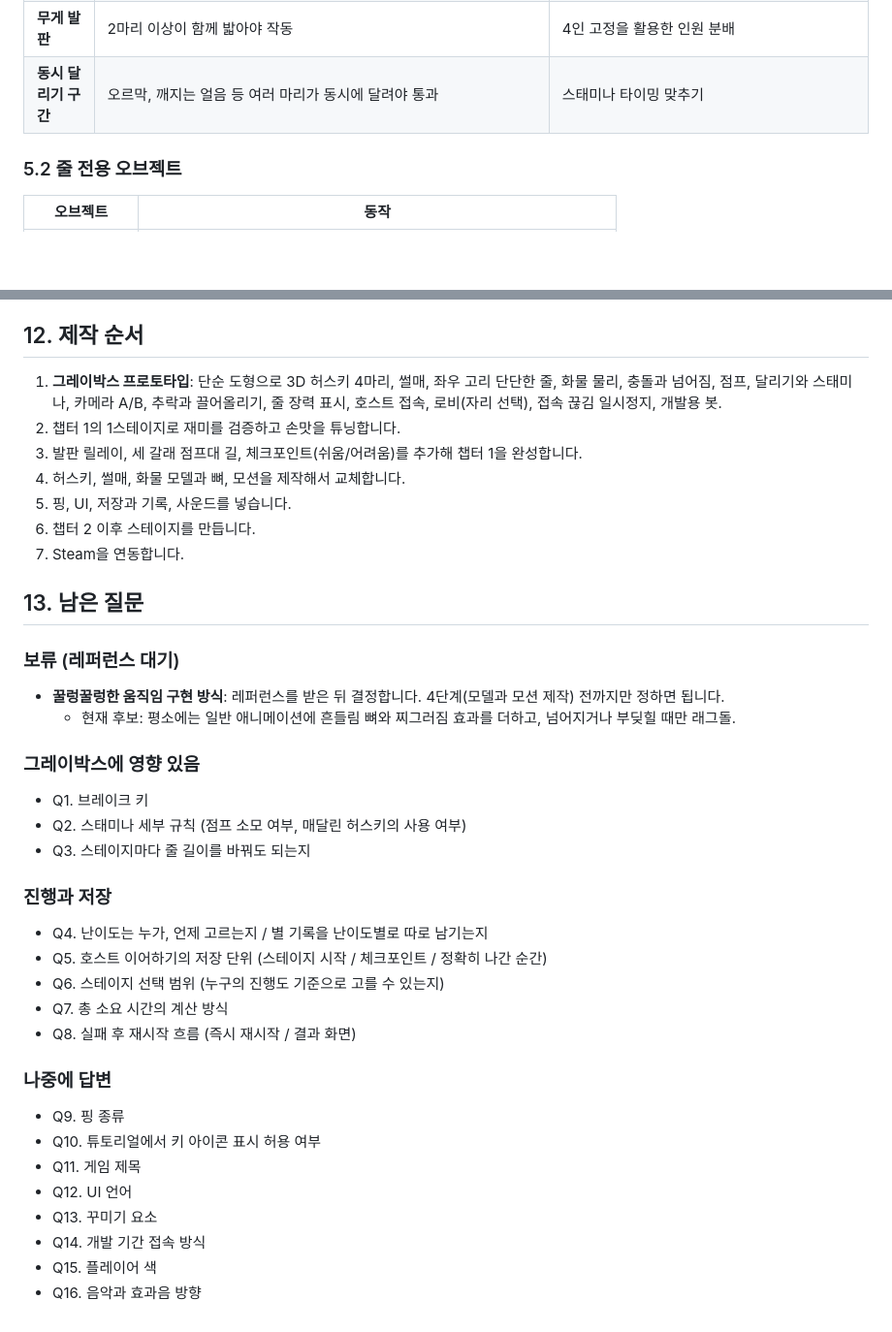
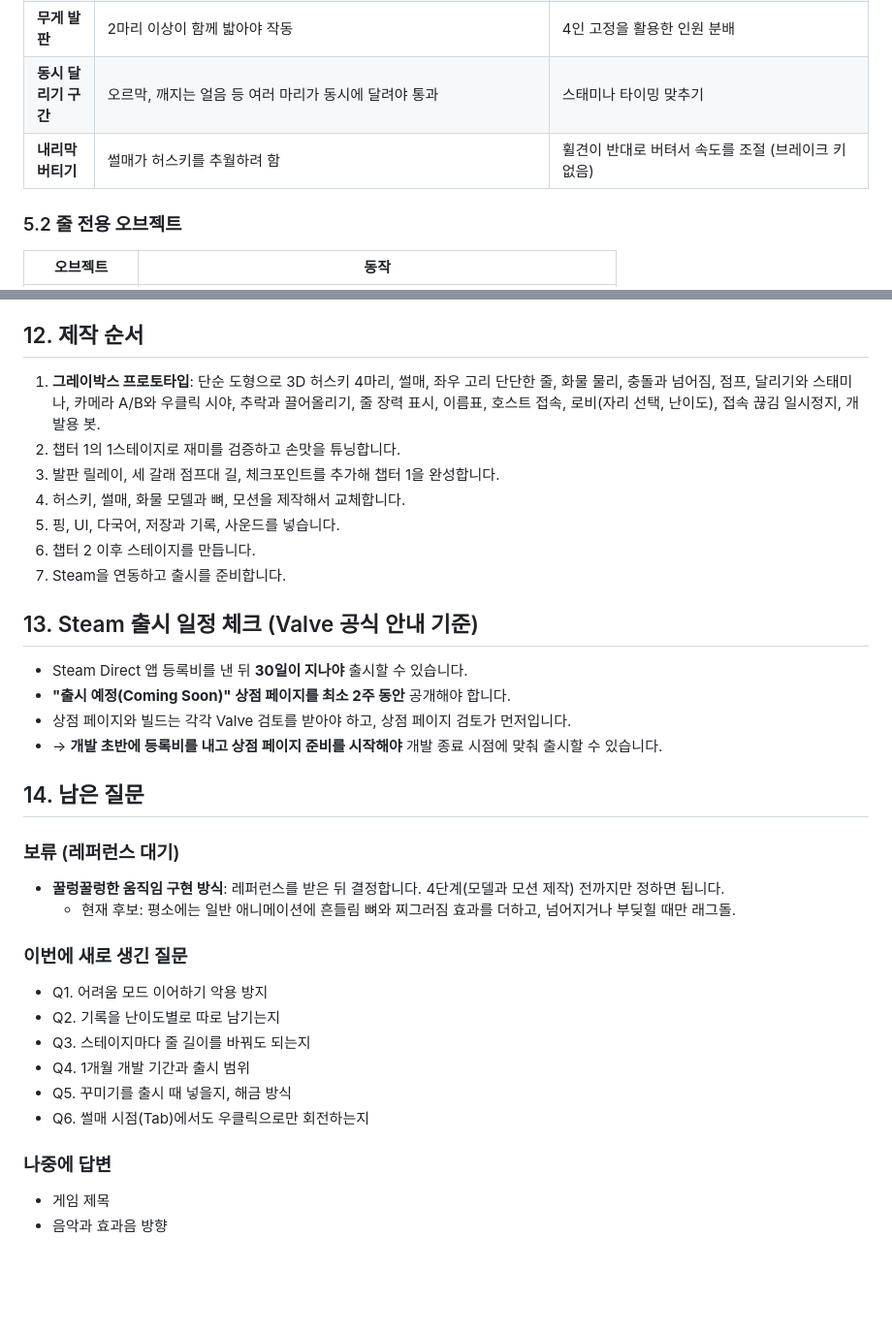
Before and after one commit to dlawodnjs/HUSKY-GAME, a Markdown page: sled-coop/DESIGN.md, 2 parts joined by grey strips. Shown at 97% size. Rendered like a GitHub page; blank space fills up the shorter version.

```diff
--- a/sled-coop/DESIGN.md
+++ b/sled-coop/DESIGN.md
@@ -130,6 +139,7 @@
 | **세 갈래 점프대 길** | 가운데는 썰매만 지나가는 평평한 좁은 길이고, 양쪽은 허스키용 점프대 길. 썰매가 점프대를 타면 화물이 쏟아짐 | **왼쪽 팀(좌 휠견+좌 리더견)과 오른쪽 팀**이 양쪽으로 나뉘어서 점프 박자와 힘을 맞춰 썰매를 가운데로 유지 |
 | **무게 발판** | 2마리 이상이 함께 밟아야 작동 | 4인 고정을 활용한 인원 분배 |
 | **동시 달리기 구간** | 오르막, 깨지는 얼음 등 여러 마리가 동시에 달려야 통과 | 스태미나 타이밍 맞추기 |
+| **내리막 버티기** | 썰매가 허스키를 추월하려 함 | 휠견이 반대로 버텨서 속도를 조절 (브레이크 키 없음) |
 
 ### 5.2 줄 전용 오브젝트
 | 오브젝트 | 동작 |
@@ -230,37 +266,33 @@
 - 재접속 대기에는 시간 제한이 없습니다.
 
 ## 12. 제작 순서
-1. **그레이박스 프로토타입**: 단순 도형으로 3D 허스키 4마리, 썰매, 좌우 고리 단단한 줄, 화물 물리, 충돌과 넘어짐, 점프, 달리기와 스태미나, 카메라 A/B, 추락과 끌어올리기, 줄 장력 표시, 호스트 접속, 로비(자리 선택), 접속 끊김 일시정지, 개발용 봇.
+1. **그레이박스 프로토타입**: 단순 도형으로 3D 허스키 4마리, 썰매, 좌우 고리 단단한 줄, 화물 물리, 충돌과 넘어짐, 점프, 달리기와 스태미나, 카메라 A/B와 우클릭 시야, 추락과 끌어올리기, 줄 장력 표시, 이름표, 호스트 접속, 로비(자리 선택, 난이도), 접속 끊김 일시정지, 개발용 봇.
 2. 챕터 1의 1스테이지로 재미를 검증하고 손맛을 튜닝합니다.
-3. 발판 릴레이, 세 갈래 점프대 길, 체크포인트(쉬움/어려움)를 추가해 챕터 1을 완성합니다.
+3. 발판 릴레이, 세 갈래 점프대 길, 체크포인트를 추가해 챕터 1을 완성합니다.
 4. 허스키, 썰매, 화물 모델과 뼈, 모션을 제작해서 교체합니다.
-5. 핑, UI, 저장과 기록, 사운드를 넣습니다.
+5. 핑, UI, 다국어, 저장과 기록, 사운드를 넣습니다.
 6. 챕터 2 이후 스테이지를 만듭니다.
-7. Steam을 연동합니다.
+7. Steam을 연동하고 출시를 준비합니다.
 
-## 13. 남은 질문
+## 13. Steam 출시 일정 체크 (Valve 공식 안내 기준)
+- Steam Direct 앱 등록비를 낸 뒤 **30일이 지나야** 출시할 수 있습니다.
+- **"출시 예정(Coming Soon)" 상점 페이지를 최소 2주 동안** 공개해야 합니다.
+- 상점 페이지와 빌드는 각각 Valve 검토를 받아야 하고, 상점 페이지 검토가 먼저입니다.
+- → **개발 초반에 등록비를 내고 상점 페이지 준비를 시작해야** 개발 종료 시점에 맞춰 출시할 수 있습니다.
+
+## 14. 남은 질문
 ### 보류 (레퍼런스 대기)
 - **꿀렁꿀렁한 움직임 구현 방식**: 레퍼런스를 받은 뒤 결정합니다. 4단계(모델과 모션 제작) 전까지만 정하면 됩니다.
   - 현재 후보: 평소에는 일반 애니메이션에 흔들림 뼈와 찌그러짐 효과를 더하고, 넘어지거나 부딪힐 때만 래그돌.
 
-### 그레이박스에 영향 있음
-- Q1. 브레이크 키
-- Q2. 스태미나 세부 규칙 (점프 소모 여부, 매달린 허스키의 사용 여부)
+### 이번에 새로 생긴 질문
+- Q1. 어려움 모드 이어하기 악용 방지
+- Q2. 기록을 난이도별로 따로 남기는지
 - Q3. 스테이지마다 줄 길이를 바꿔도 되는지
-
-### 진행과 저장
-- Q4. 난이도는 누가, 언제 고르는지 / 별 기록을 난이도별로 따로 남기는지
-- Q5. 호스트 이어하기의 저장 단위 (스테이지 시작 / 체크포인트 / 정확히 나간 순간)
-- Q6. 스테이지 선택 범위 (누구의 진행도 기준으로 고를 수 있는지)
-- Q7. 총 소요 시간의 계산 방식
-- Q8. 실패 후 재시작 흐름 (즉시 재시작 / 결과 화면)
+- Q4. 1개월 개발 기간과 출시 범위
+- Q5. 꾸미기를 출시 때 넣을지, 해금 방식
+- Q6. 썰매 시점(Tab)에서도 우클릭으로만 회전하는지
 
 ### 나중에 답변
-- Q9. 핑 종류
-- Q10. 튜토리얼에서 키 아이콘 표시 허용 여부
-- Q11. 게임 제목
-- Q12. UI 언어
-- Q13. 꾸미기 요소
-- Q14. 개발 기간 접속 방식
-- Q15. 플레이어 색
-- Q16. 음악과 효과음 방향
+- 게임 제목
+- 음악과 효과음 방향
```
Also changed, not shown: other parts of sled-coop/DESIGN.md (+76 -41 lines).
